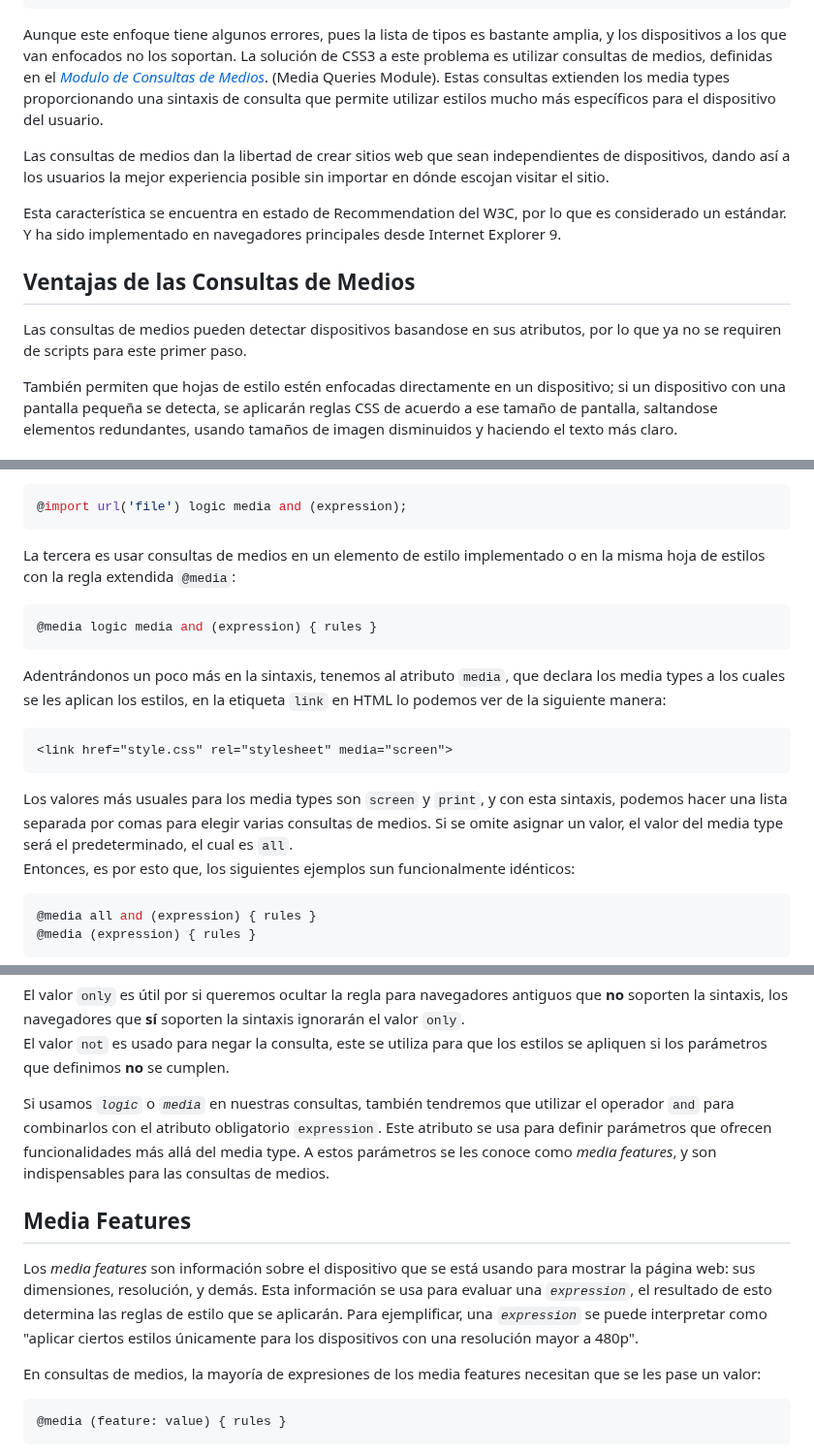
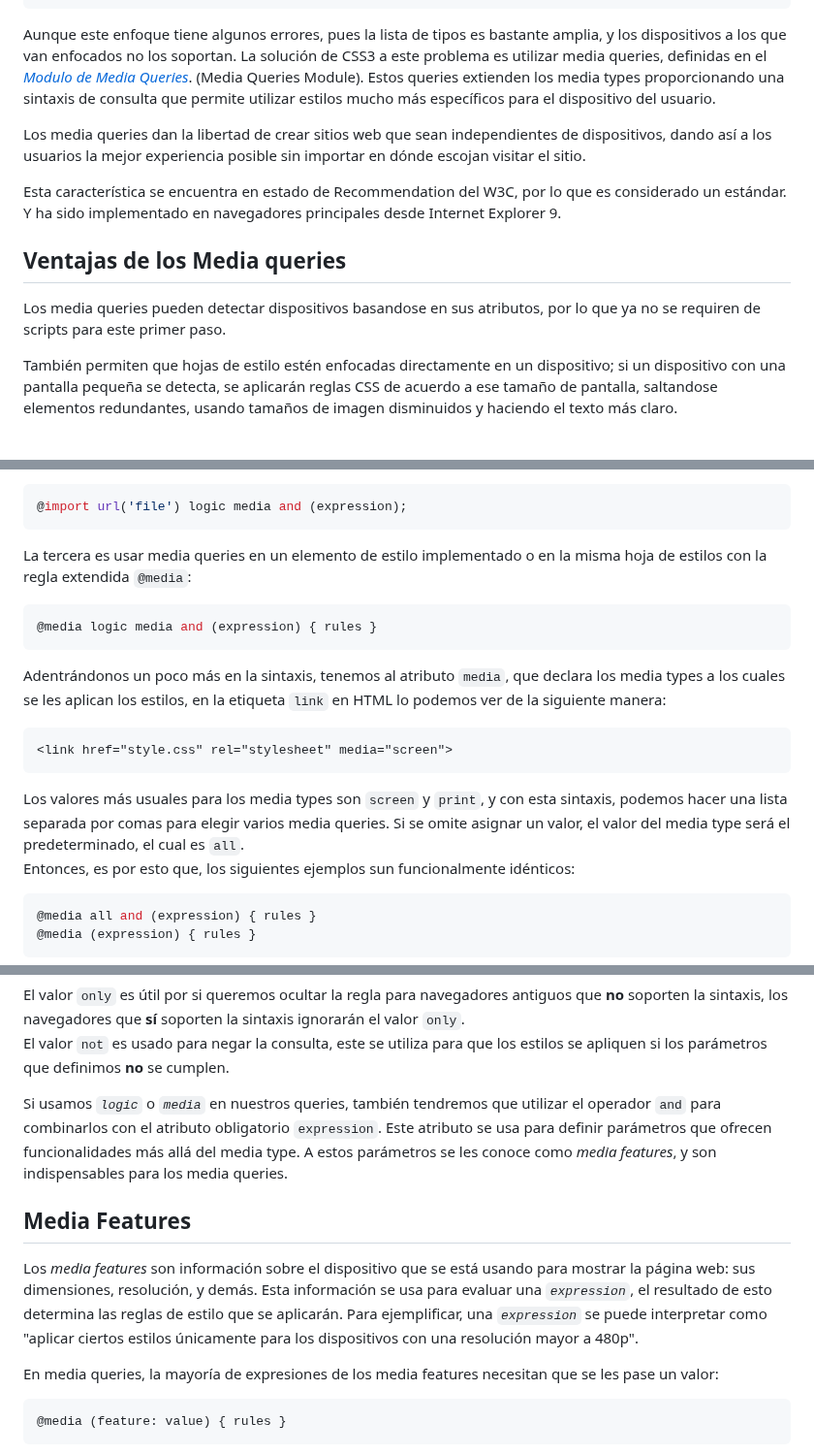
Before and after one commit to jamesvv27/css3, a Markdown page: cap-02/README.md, 3 parts joined by grey strips. Shown at 97% size. Drawn GitHub-style.

Commit message:
Corregida traducción en README.md

````diff
--- a/cap-02/README.md
+++ b/cap-02/README.md
@@ -13,16 +13,16 @@ CSS ha tenido una forma para ofrecer diseños a distintos tipos de medios por un
 ```
 
 Aunque este enfoque tiene algunos errores, pues la lista de tipos es bastante amplia, y los dispositivos a los que van enfocados no los soportan.
-La solución de CSS3 a este problema es utilizar consultas de medios, definidas en el _[Modulo de Consultas de Medios](http://www.w3.org/TR/css3-mediaqueries/)_. (Media Queries Module).
-Estas consultas extienden los media types proporcionando una sintaxis de consulta que permite utilizar estilos mucho más específicos para el dispositivo del usuario.
+La solución de CSS3 a este problema es utilizar media queries, definidas en el _[Modulo de Media Queries](http://www.w3.org/TR/css3-mediaqueries/)_. (Media Queries Module).
+Estos queries extienden los media types proporcionando una sintaxis de consulta que permite utilizar estilos mucho más específicos para el dispositivo del usuario.
 
-Las consultas de medios dan la libertad de crear sitios web que sean independientes de dispositivos, dando así a los usuarios la mejor experiencia posible sin importar en dónde escojan visitar el sitio.
+Los media queries dan la libertad de crear sitios web que sean independientes de dispositivos, dando así a los usuarios la mejor experiencia posible sin importar en dónde escojan visitar el sitio.
 
 Esta característica se encuentra en estado de Recommendation del W3C, por lo que es considerado un estándar. Y ha sido implementado en navegadores principales desde Internet Explorer 9.
 
-## Ventajas de las Consultas de Medios
+## Ventajas de los Media queries
 
-Las consultas de medios pueden detectar dispositivos basandose en sus atributos, por lo que ya no se requiren de scripts para este primer paso.
+Los media queries pueden detectar dispositivos basandose en sus atributos, por lo que ya no se requiren de scripts para este primer paso.
 
 También permiten que hojas de estilo estén enfocadas directamente en un dispositivo; si un dispositivo con una pantalla pequeña se detecta, se aplicarán reglas CSS de acuerdo a ese tamaño de pantalla, saltandose elementos redundantes, usando tamaños de imagen disminuidos y haciendo el texto más claro.
 
@@ -42,7 +42,7 @@ La segunda forma es llamar a una hoja de estilos externa usando la directive `@i
 @import url('file') logic media and (expression);
 ```
 
-La tercera es usar consultas de medios en un elemento de estilo implementado o en la misma hoja de estilos con la regla extendida  `@media`:
+La tercera es usar media queries en un elemento de estilo implementado o en la misma hoja de estilos con la regla extendida  `@media`:
 
 ```css
 @media logic media and (expression) { rules }
@@ -54,7 +54,7 @@ Adentrándonos un poco más en la sintaxis, tenemos al atributo `media`, que dec
 <link href="style.css" rel="stylesheet" media="screen">
 ```
 
-Los valores más usuales para los media types son `screen` y `print`, y con esta sintaxis, podemos hacer una lista separada por comas para elegir varias consultas de medios. Si se omite asignar un valor, el valor del media type será el predeterminado, el cual es `all`.<br>
+Los valores más usuales para los media types son `screen` y `print`, y con esta sintaxis, podemos hacer una lista separada por comas para elegir varios media queries. Si se omite asignar un valor, el valor del media type será el predeterminado, el cual es `all`.<br>
 Entonces, es por esto que, los siguientes ejemplos sun funcionalmente idénticos:
 
 ```css
@@ -72,13 +72,13 @@ El primer atributo nuevo para la regla `@media` es _`logic`_, esta palabra clave
 El valor `only` es útil por si queremos ocultar la regla para navegadores antiguos que **no** soporten la sintaxis, los navegadores que **sí** soporten la sintaxis ignorarán el valor `only`.<br>
 El valor `not` es usado para negar la consulta, este se utiliza para que los estilos se apliquen si los parámetros que definimos **no** se cumplen.
 
-Si usamos _`logic`_ o _`media`_ en nuestras consultas, también tendremos que utilizar el operador `and` para combinarlos con el atributo obligatorio `expression`. Este atributo se usa para definir parámetros que ofrecen funcionalidades más allá del media type. A estos parámetros se les conoce como _media features_, y son indispensables para las consultas de medios.
+Si usamos _`logic`_ o _`media`_ en nuestros queries, también tendremos que utilizar el operador `and` para combinarlos con el atributo obligatorio `expression`. Este atributo se usa para definir parámetros que ofrecen funcionalidades más allá del media type. A estos parámetros se les conoce como _media features_, y son indispensables para los media queries.
 
 ## Media Features
 
 Los _media features_ son información sobre el dispositivo que se está usando para mostrar la página web: sus dimensiones, resolución, y demás. Esta información se usa para evaluar una _`expression`_, el resultado de esto determina las reglas de estilo que se aplicarán. Para ejemplificar, una _`expression`_ se puede interpretar como "aplicar ciertos estilos únicamente para los dispositivos con una resolución mayor a 480p".
 
-En consultas de medios, la mayoría de expresiones de los media features necesitan que se les pase un valor:
+En media queries, la mayoría de expresiones de los media features necesitan que se les pase un valor:
 
 ```cs
 @media (feature: value) { rules }
````
Also changed, not shown: other parts of cap-02/README.md (+4 -4 lines).
